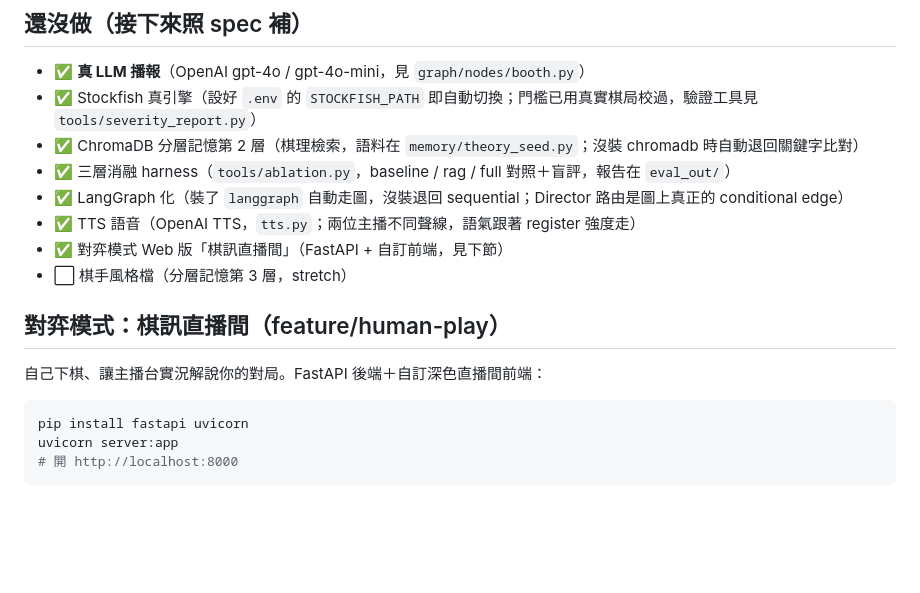
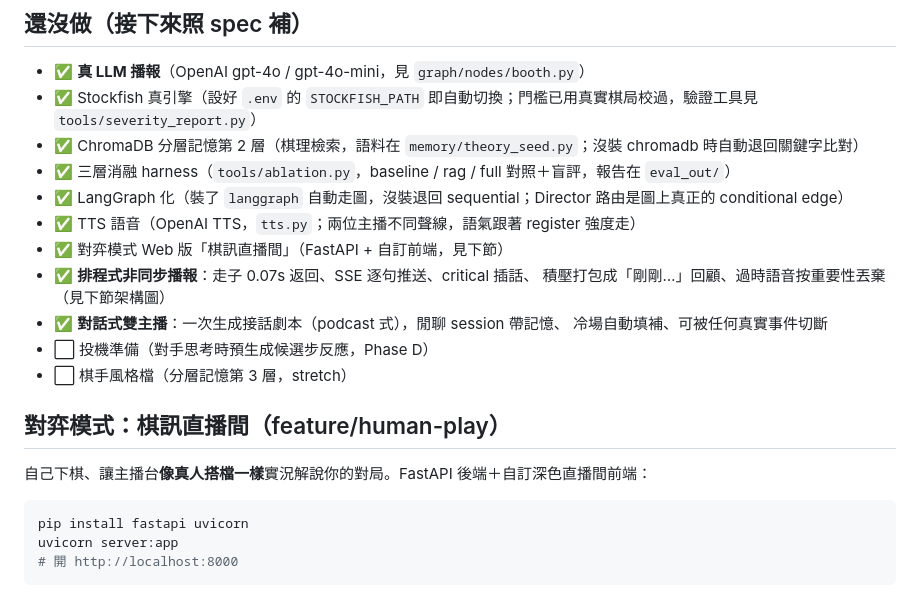
Before and after one commit to hcaJL/Agentic-ai, a Markdown page: README.md, the part around one of its changes. GitHub-like rendering; blank space fills up the shorter version.

````diff
--- a/README.md
+++ b/README.md
@@ -23,11 +23,16 @@
 - ✅ LangGraph 化（裝了 `langgraph` 自動走圖，沒裝退回 sequential；Director 路由是圖上真正的 conditional edge）
 - ✅ TTS 語音（OpenAI TTS，`tts.py`；兩位主播不同聲線，語氣跟著 register 強度走）
 - ✅ 對弈模式 Web 版「棋訊直播間」（FastAPI + 自訂前端，見下節）
+- ✅ **排程式非同步播報**：走子 0.07s 返回、SSE 逐句推送、critical 插話、
+  積壓打包成「剛剛…」回顧、過時語音按重要性丟棄（見下節架構圖）
+- ✅ **對話式雙主播**：一次生成接話劇本（podcast 式），閒聊 session 帶記憶、
+  冷場自動填補、可被任何真實事件切斷
+- ⬜ 投機準備（對手思考時預生成候選步反應，Phase D）
 - ⬜ 棋手風格檔（分層記憶第 3 層，stretch）
 
 ## 對弈模式：棋訊直播間（feature/human-play）
 
-自己下棋、讓主播台實況解說你的對局。FastAPI 後端＋自訂深色直播間前端：
+自己下棋、讓主播台**像真人搭檔一樣**實況解說你的對局。FastAPI 後端＋自訂深色直播間前端：
 
 ```bash
 pip install fastapi uvicorn
````
Also changed, not shown: other parts of README.md (+78 -14 lines).
